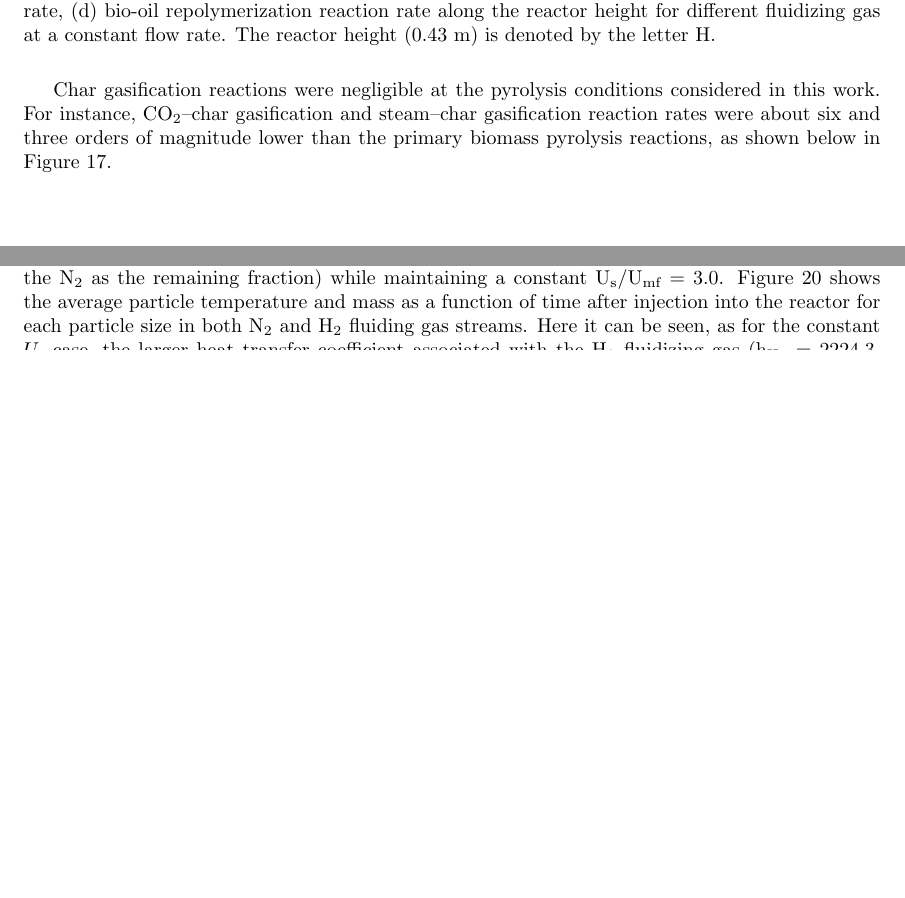
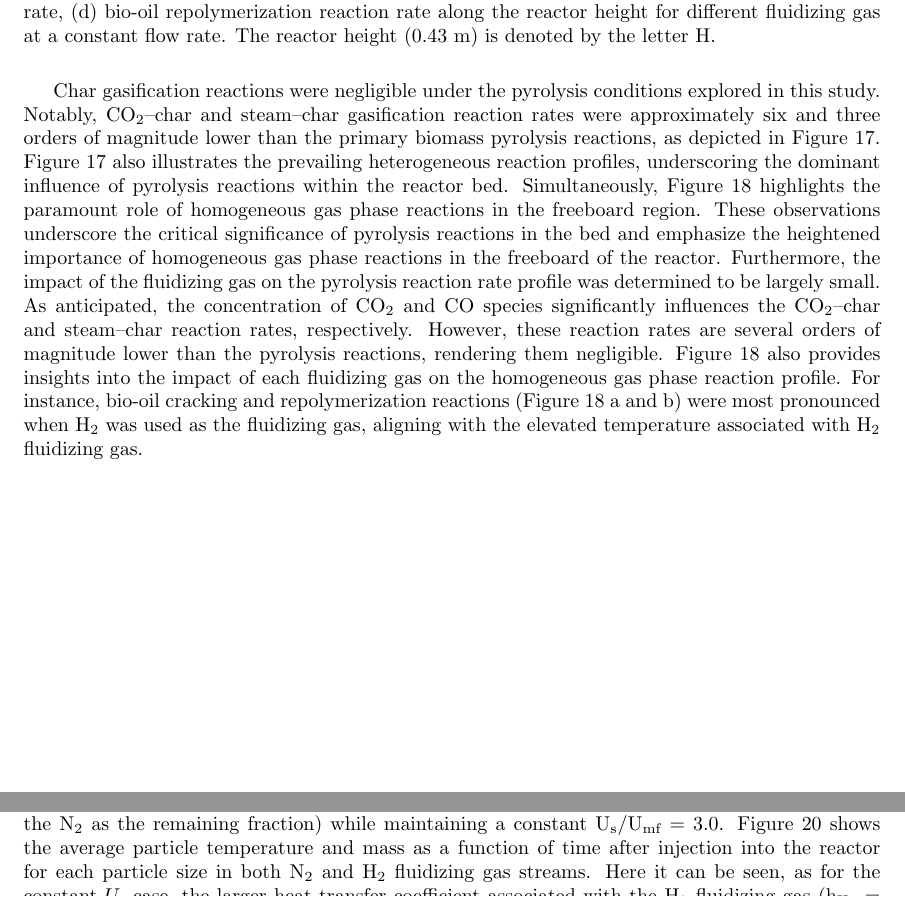
Before and after one commit to wigging/jbab-pyrolysis-paper, a LaTeX document (tex/main.tex, which reads tex/sections/results.tex): two parts of pages 23 and 26 of 34, joined at a grey line, cut so that both start at the same text, the shorter picture padded with empty space. Compiled offline with pdfLaTeX.

Commit message:
Fixed duplicate figures (issue #2) and added discussion for reaction rate profiles (issue #3)

```diff
--- a/tex/sections/results.tex
+++ b/tex/sections/results.tex
@@ -241,7 +241,7 @@ Figure \ref{fig:cfd-temp-void-biooil} shows the gas phase temperature, void volu
     \label{fig:cfd-temp-void-biooil}
 \end{figure}
 
-Char gasification reactions were negligible at the pyrolysis conditions considered in this work. For instance, CO$_2$–char gasification and steam–char gasification reaction rates were about six and three orders of magnitude lower than the primary biomass pyrolysis reactions, as shown below in Figure \ref{fig:heterogeneous-profiles}.
+Char gasification reactions were negligible under the pyrolysis conditions explored in this study. Notably, CO$_2$–char and steam–char gasification reaction rates were approximately six and three orders of magnitude lower than the primary biomass pyrolysis reactions, as depicted in Figure \ref{fig:heterogeneous-profiles}. Figure \ref{fig:heterogeneous-profiles} also illustrates the prevailing heterogeneous reaction profiles, underscoring the dominant influence of pyrolysis reactions within the reactor bed. Simultaneously, Figure \ref{fig:homogeneous-profiles} highlights the paramount role of homogeneous gas phase reactions in the freeboard region. These observations underscore the critical significance of pyrolysis reactions in the bed and emphasize the heightened importance of homogeneous gas phase reactions in the freeboard of the reactor. Furthermore, the impact of the fluidizing gas on the pyrolysis reaction rate profile was determined to be largely small. As anticipated, the concentration of CO$_2$ and CO species significantly influences the CO$_2$–char and steam–char reaction rates, respectively. However, these reaction rates are several orders of magnitude lower than the pyrolysis reactions, rendering them negligible. Figure \ref{fig:homogeneous-profiles} also provides insights into the impact of each fluidizing gas on the homogeneous gas phase reaction profile. For instance, bio-oil cracking and repolymerization reactions (Figure \ref{fig:homogeneous-profiles} a and b) were most pronounced when H$_2$ was used as the fluidizing gas, aligning with the elevated temperature associated with H$_2$ fluidizing gas.
 
 \begin{figure}[H]
     \centering
@@ -270,7 +270,7 @@ Overall, the model results indicate that light gas produced during pyrolysis can
 
 \subsection{Fluidizing gas effect on pyrolysis performance with constant fluidization number (\texorpdfstring{U$_\text{s}$/U$_\text{mf}$}{Us/Umf})}
 
-As discussed in Section \ref{sec:fluidization-charact}, the value of U$_\text{s}$/U$_\text{mf}$ varies for each fluidizing gas composition when the flowrate is kept constant. As a result, the dynamic behavior of the bed, which U$_\text{s}$/U$_\text{mf}$ characterizes, varies with the gas composition. These differences are most pronounced between N$_2$ and H$_2$ which have U$_\text{s}$/U$_\text{mf}$ values of ~3.0 and ~1.5, respectively, when U$_\text{s}$ remains constant. To investigate the effect of gas properties on pyrolysis yields, the mass fraction of H$_2$ was varied between 0 and 1 (with the N$_2$ as the remaining fraction) while maintaining a constant U$_\text{s}$/U$_\text{mf}$ = 3.0. Figure \ref{fig:cfd-constuumf-particle-temp-density} shows the average particle temperature and mass as a function of time after injection into the reactor for each particle size in both N$_{2}$ and H$_{2}$ fluiding gas streams. Here it can be seen, as for the constant $U_\text{s}$ case, the larger heat transfer coefficient associated with the H$_2$ fluidizing gas (h$_{\text{H}_2}$ = 2224.3, h$_{\text{N}_2}$ = 368.5 W/m$^2$K) result in greater rates of heat transfer and mass loss. Additionally, the nearly identical time distributions of the particle temperature and mass for H$_2$ with constant U$_\text{s}$ and U$_\text{s}$/U$_\text{mf}$ indicates that total heat transfer to a particle in bubbling fluidized bed is independent of the gas velocity. This is consistent with previous results that while convection increases with gas velocity, this increase is offset by decreases in conduction between solids in the bed \cite{Collier-2004,zhou2009particle}.
+As discussed in Section \ref{sec:fluidization-charact}, the value of U$_\text{s}$/U$_\text{mf}$ varies for each fluidizing gas composition when the flowrate is kept constant. As a result, the dynamic behavior of the bed, which U$_\text{s}$/U$_\text{mf}$ characterizes, varies with the gas composition. These differences are most pronounced between N$_2$ and H$_2$ which have U$_\text{s}$/U$_\text{mf}$ values of ~3.0 and ~1.5, respectively, when U$_\text{s}$ remains constant. To investigate the effect of gas properties on pyrolysis yields, the mass fraction of H$_2$ was varied between 0 and 1 (with the N$_2$ as the remaining fraction) while maintaining a constant U$_\text{s}$/U$_\text{mf}$ = 3.0. Figure \ref{fig:cfd-constuumf-particle-temp-density} shows the average particle temperature and mass as a function of time after injection into the reactor for each particle size in both N$_{2}$ and H$_{2}$ fluidizing gas streams. Here it can be seen, as for the constant $U_\text{s}$ case, the larger heat transfer coefficient associated with the H$_2$ fluidizing gas (h$_{\text{H}_2}$ = 2224.3, h$_{\text{N}_2}$ = 368.5 W/m$^2$K) result in greater rates of heat transfer and mass loss. Additionally, the nearly identical time distributions of the particle temperature and mass for H$_2$ with constant U$_\text{s}$ and U$_\text{s}$/U$_\text{mf}$ indicates that total heat transfer to a particle in bubbling fluidized bed is independent of the gas velocity. This is consistent with previous results that while convection increases with gas velocity, this increase is offset by decreases in conduction between solids in the bed \cite{Collier-2004,zhou2009particle}.
 
 \begin{figure}[H]
     \centering
```
Also changed, not shown: tex/figures/cfd-temp-void-biooil.pdf, tex/sections/results.tex (2 more changed lines).
